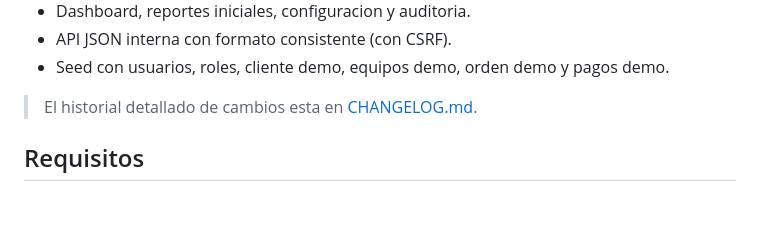
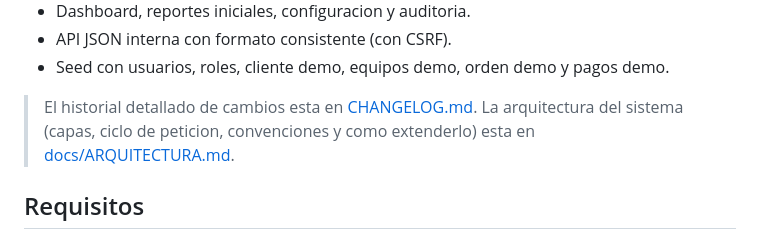
Before and after one commit to jetrhopm/tecnicos, a Markdown page: README.md, the part around the change. Rendered like a GitHub page; blank space fills up the shorter version.

```diff
--- a/README.md
+++ b/README.md
@@ -43,6 +43,8 @@ MVP funcional con arquitectura modular propia tipo MVC ligero:
 - Seed con usuarios, roles, cliente demo, equipos demo, orden demo y pagos demo.
 
 > El historial detallado de cambios esta en [CHANGELOG.md](CHANGELOG.md).
+> La arquitectura del sistema (capas, ciclo de peticion, convenciones y como
+> extenderlo) esta en [docs/ARQUITECTURA.md](docs/ARQUITECTURA.md).
 
 ## Requisitos
 
```
Also changed, not shown: docs/ARQUITECTURA.md (added, +452 -0 lines).
